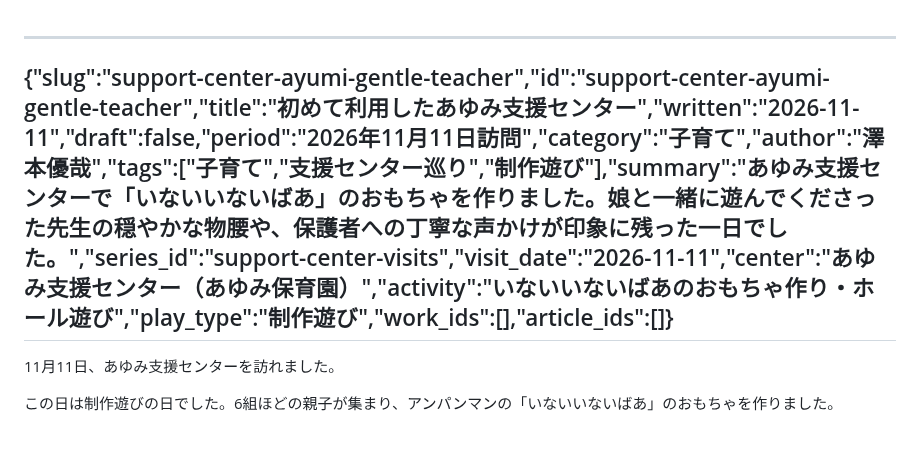
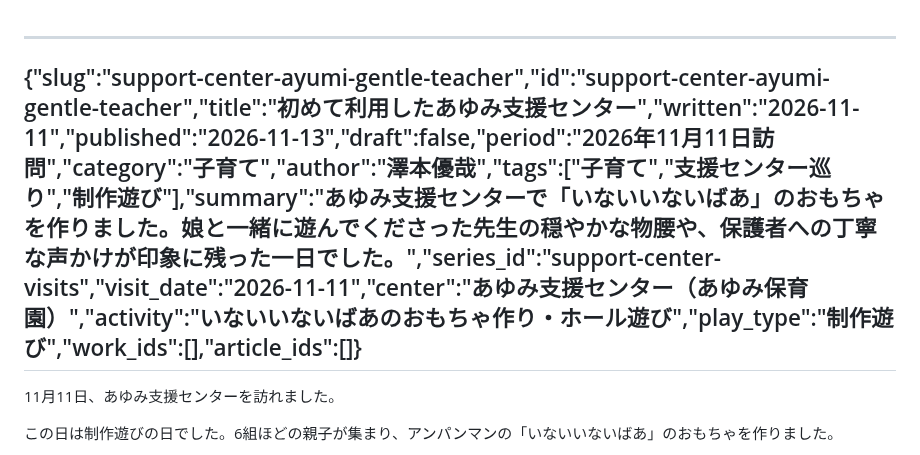
Before and after one commit to sawanoto/sawamoto, a Markdown page: content/writing/2026-11-13-support-center-ayumi-gentle-teacher.md, the part around the change. Rendered like a GitHub page.

Commit message:
Set Ayumi visit publication date to restore recent article listing

```diff
--- a/content/writing/2026-11-11-support-center-ayumi-gentle-teacher.md
+++ b/content/writing/2026-11-13-support-center-ayumi-gentle-teacher.md
@@ -1,5 +1,5 @@
 ---
-{"slug":"support-center-ayumi-gentle-teacher","id":"support-center-ayumi-gentle-teacher","title":"初めて利用したあゆみ支援センター","written":"2026-11-11","draft":false,"period":"2026年11月11日訪問","category":"子育て","author":"澤本優哉","tags":["子育て","支援センター巡り","制作遊び"],"summary":"あゆみ支援センターで「いないいないばあ」のおもちゃを作りました。娘と一緒に遊んでくださった先生の穏やかな物腰や、保護者への丁寧な声かけが印象に残った一日でした。","series_id":"support-center-visits","visit_date":"2026-11-11","center":"あゆみ支援センター（あゆみ保育園）","activity":"いないいないばあのおもちゃ作り・ホール遊び","play_type":"制作遊び","work_ids":[],"article_ids":[]}
+{"slug":"support-center-ayumi-gentle-teacher","id":"support-center-ayumi-gentle-teacher","title":"初めて利用したあゆみ支援センター","written":"2026-11-11","published":"2026-11-13","draft":false,"period":"2026年11月11日訪問","category":"子育て","author":"澤本優哉","tags":["子育て","支援センター巡り","制作遊び"],"summary":"あゆみ支援センターで「いないいないばあ」のおもちゃを作りました。娘と一緒に遊んでくださった先生の穏やかな物腰や、保護者への丁寧な声かけが印象に残った一日でした。","series_id":"support-center-visits","visit_date":"2026-11-11","center":"あゆみ支援センター（あゆみ保育園）","activity":"いないいないばあのおもちゃ作り・ホール遊び","play_type":"制作遊び","work_ids":[],"article_ids":[]}
 ---
 11月11日、あゆみ支援センターを訪れました。
 
```
